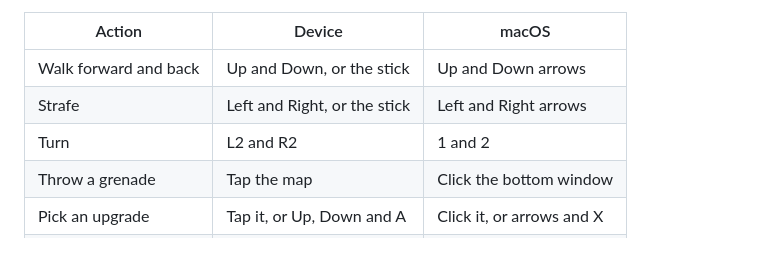
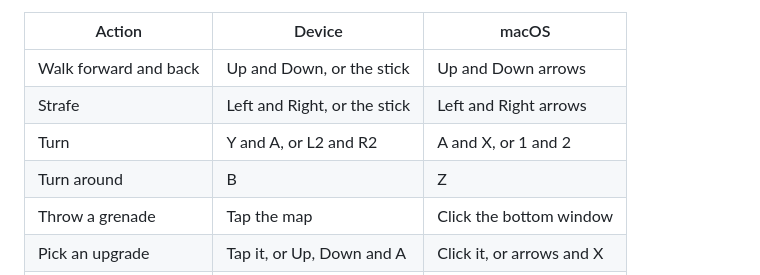
Before and after one commit to KyleJamesWalker/last-harvest, a Markdown page: README.md, the part around the change. GitHub-like rendering; blank space fills up the shorter version.

Commit message:
docs: list Y/A turning and the B turnaround
Made-with: Bunny

```diff
--- a/README.md
+++ b/README.md
@@ -14,7 +14,8 @@ Zombies claw their way out of the ground, at the edge of the fog early on and on
 |---|---|---|
 | Walk forward and back | Up and Down, or the stick | Up and Down arrows |
 | Strafe | Left and Right, or the stick | Left and Right arrows |
-| Turn | L2 and R2 | 1 and 2 |
+| Turn | Y and A, or L2 and R2 | A and X, or 1 and 2 |
+| Turn around | B | Z |
 | Throw a grenade | Tap the map | Click the bottom window |
 | Pick an upgrade | Tap it, or Up, Down and A | Click it, or arrows and X |
 | Show the whole map | Hold L1 | Hold Q |
```
